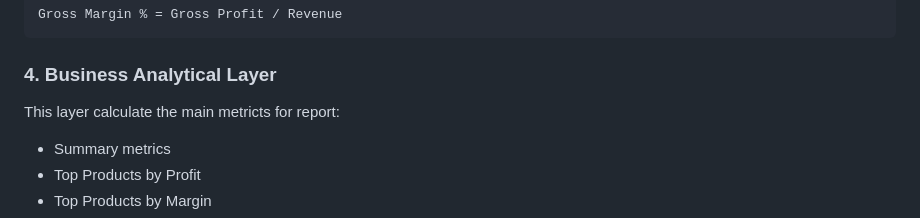
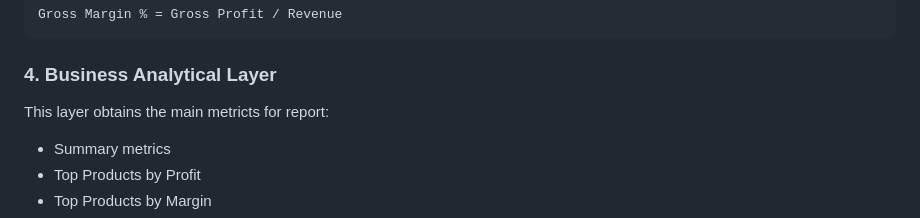
Before and after one commit to Abraham-LoGa/annies-liquor-sales-analysis, a Markdown page: README.md, the part around the change. GitHub-like rendering.

````diff
--- a/README.md
+++ b/README.md
@@ -69,7 +69,7 @@ Gross Profit = Revenue - COGS
 Gross Margin % = Gross Profit / Revenue
 ```
 ### 4. Business Analytical Layer
-This layer calculate the main metricts for report:
+This layer obtains the main metricts for report:
 * Summary metrics
 * Top Products by Profit
 * Top Products by Margin
````
